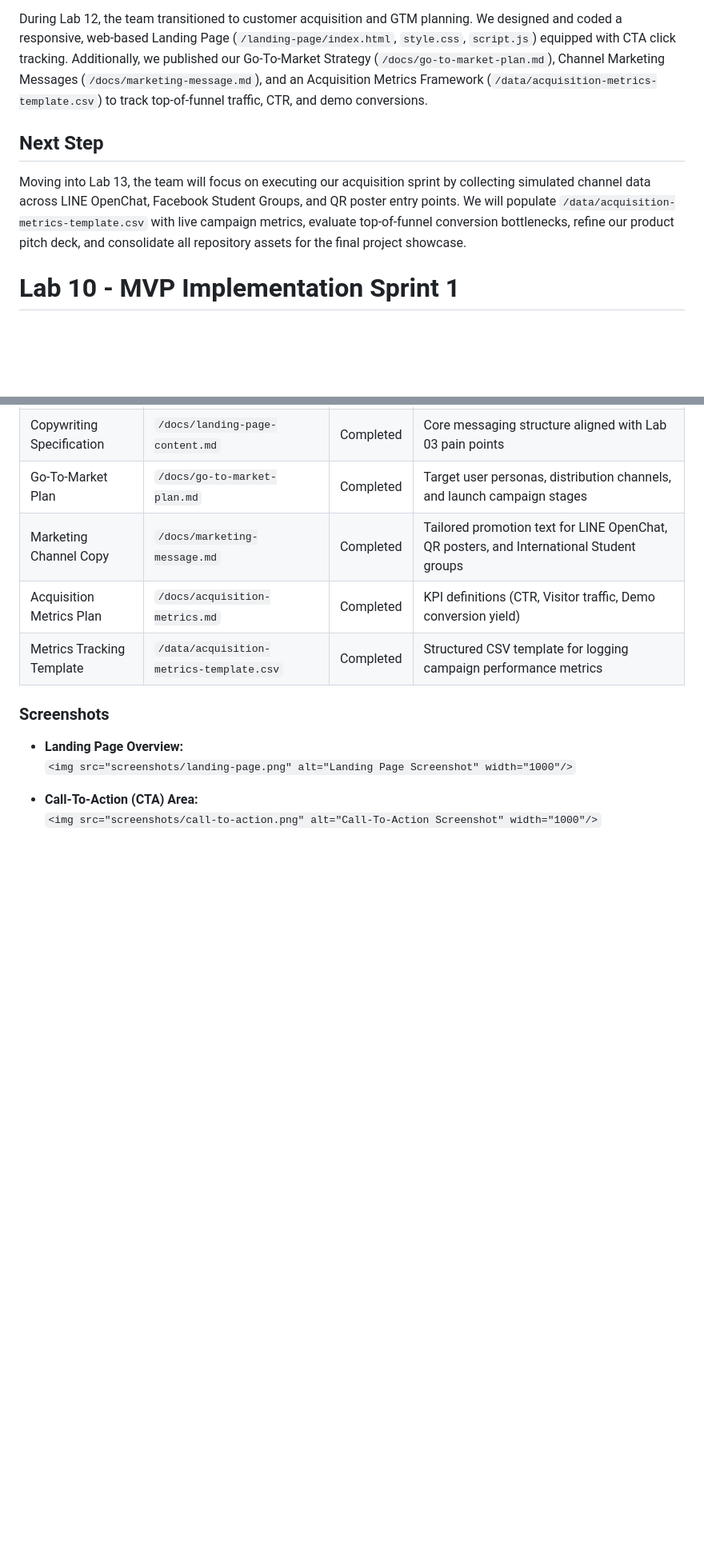
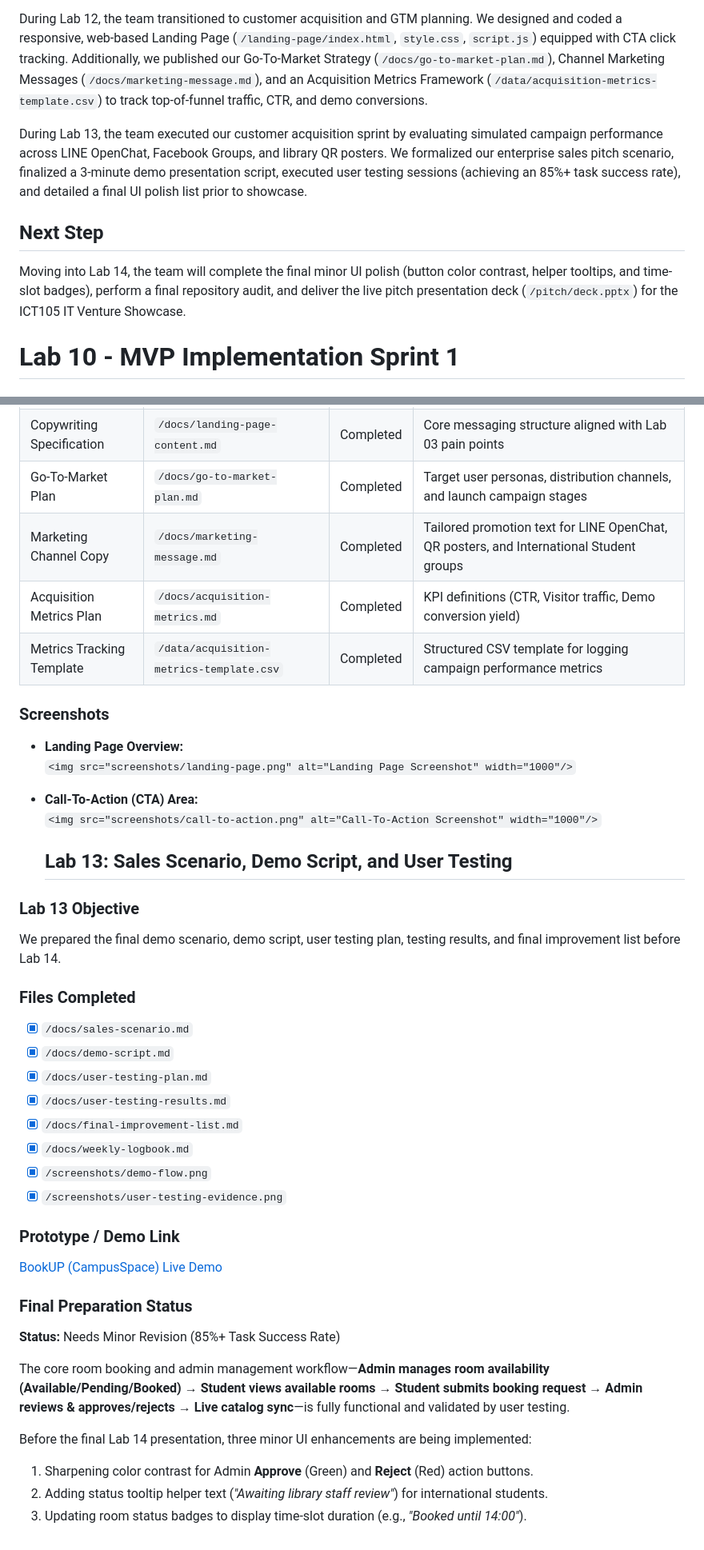
Before and after one commit to Hannyyoop/ICT105-PowerPuff-MVP, a Markdown page: README.md, 2 parts joined by grey strips. Shown at 80% size. Rendered like a GitHub page; blank space fills up the shorter version.

```diff
--- a/README.md
+++ b/README.md
@@ -90,9 +90,12 @@ During Lab 11, the team advanced into Sprint 2 of implementation by improving dy
 
 During Lab 12, the team transitioned to customer acquisition and GTM planning. We designed and coded a responsive, web-based Landing Page (`/landing-page/index.html`, `style.css`, `script.js`) equipped with CTA click tracking. Additionally, we published our Go-To-Market Strategy (`/docs/go-to-market-plan.md`), Channel Marketing Messages (`/docs/marketing-message.md`), and an Acquisition Metrics Framework (`/data/acquisition-metrics-template.csv`) to track top-of-funnel traffic, CTR, and demo conversions.
 
+During Lab 13, the team executed our customer acquisition sprint by evaluating simulated campaign performance across LINE OpenChat, Facebook Groups, and library QR posters. We formalized our enterprise sales pitch scenario, finalized a 3-minute demo presentation script, executed user testing sessions (achieving an 85%+ task success rate), and detailed a final UI polish list prior to showcase.
+
 ## Next Step
 
-Moving into Lab 13, the team will focus on executing our acquisition sprint by collecting simulated channel data across LINE OpenChat, Facebook Student Groups, and QR poster entry points. We will populate `/data/acquisition-metrics-template.csv` with live campaign metrics, evaluate top-of-funnel conversion bottlenecks, refine our product pitch deck, and consolidate all repository assets for the final project showcase.
+Moving into Lab 14, the team will complete the final minor UI polish (button color contrast, helper tooltips, and time-slot badges), perform a final repository audit, and deliver the live pitch presentation deck (`/pitch/deck.pptx`) for the ICT105 IT Venture Showcase.
+
 
 # Lab 10 - MVP Implementation Sprint 1
 
@@ -189,3 +192,32 @@ Our goal in Lab 12 is to transition from an internal working prototype to a mark
 
 - **Call-To-Action (CTA) Area:**
   `<img src="screenshots/call-to-action.png" alt="Call-To-Action Screenshot" width="1000"/>`
+
+
+  ## Lab 13: Sales Scenario, Demo Script, and User Testing
+
+### Lab 13 Objective
+We prepared the final demo scenario, demo script, user testing plan, testing results, and final improvement list before Lab 14.
+
+### Files Completed
+- [x] `/docs/sales-scenario.md`
+- [x] `/docs/demo-script.md`
+- [x] `/docs/user-testing-plan.md`
+- [x] `/docs/user-testing-results.md`
+- [x] `/docs/final-improvement-list.md`
+- [x] `/docs/weekly-logbook.md`
+- [x] `/screenshots/demo-flow.png`
+- [x] `/screenshots/user-testing-evidence.png`
+
+### Prototype / Demo Link
+[BookUP (CampusSpace) Live Demo](https://hannyyoop.github.io/ICT105-PowerPuff-MVP/prototype/index.html)
+
+### Final Preparation Status
+**Status:** Needs Minor Revision (85%+ Task Success Rate)
+
+The core room booking and admin management workflow—**Admin manages room availability (Available/Pending/Booked) → Student views available rooms → Student submits booking request → Admin reviews & approves/rejects → Live catalog sync**—is fully functional and validated by user testing.
+
+Before the final Lab 14 presentation, three minor UI enhancements are being implemented:
+1. Sharpening color contrast for Admin **Approve** (Green) and **Reject** (Red) action buttons.
+2. Adding status tooltip helper text (*"Awaiting library staff review"*) for international students.
+3. Updating room status badges to display time-slot duration (e.g., *"Booked until 14:00"*).
```
Also changed, not shown: other parts of README.md (+1 -1 lines).
